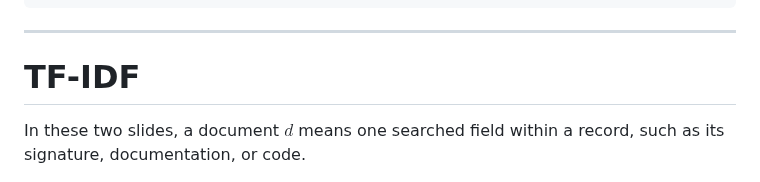
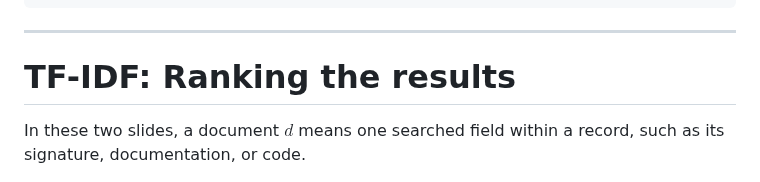
Before and after one commit to jslambda/srcsearch, a Markdown page: talk/presentation.md, the part around the change. Rendered like a GitHub page.

```diff
--- a/talk/presentation.md
+++ b/talk/presentation.md
@@ -388,7 +388,7 @@ ranked results
 
 ---
 
-# TF-IDF
+# TF-IDF: Ranking the results
 
 In these two slides, a document $d$ means one searched field within a record,
 such as its signature, documentation, or code.
```
